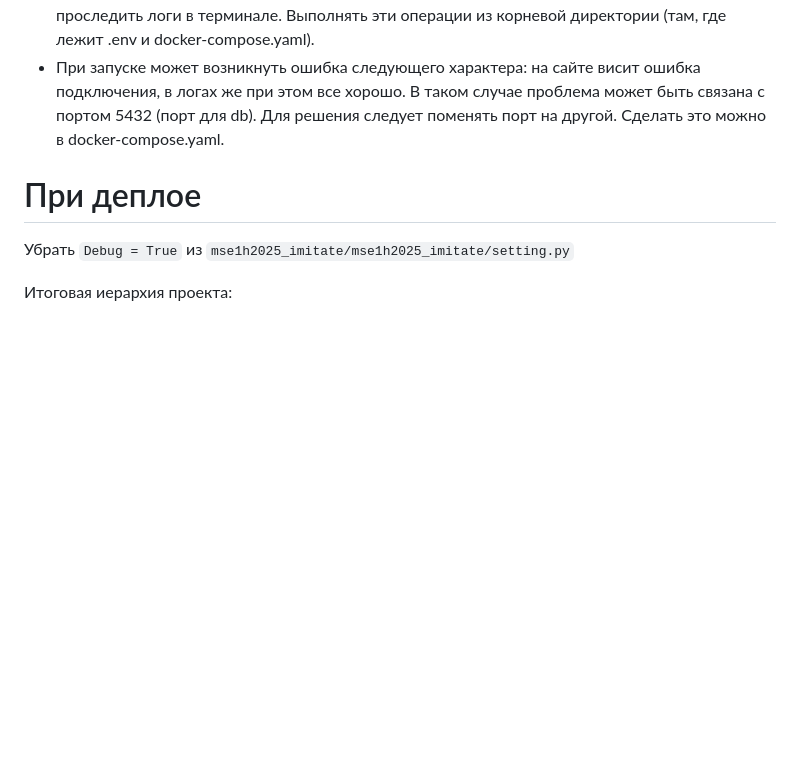
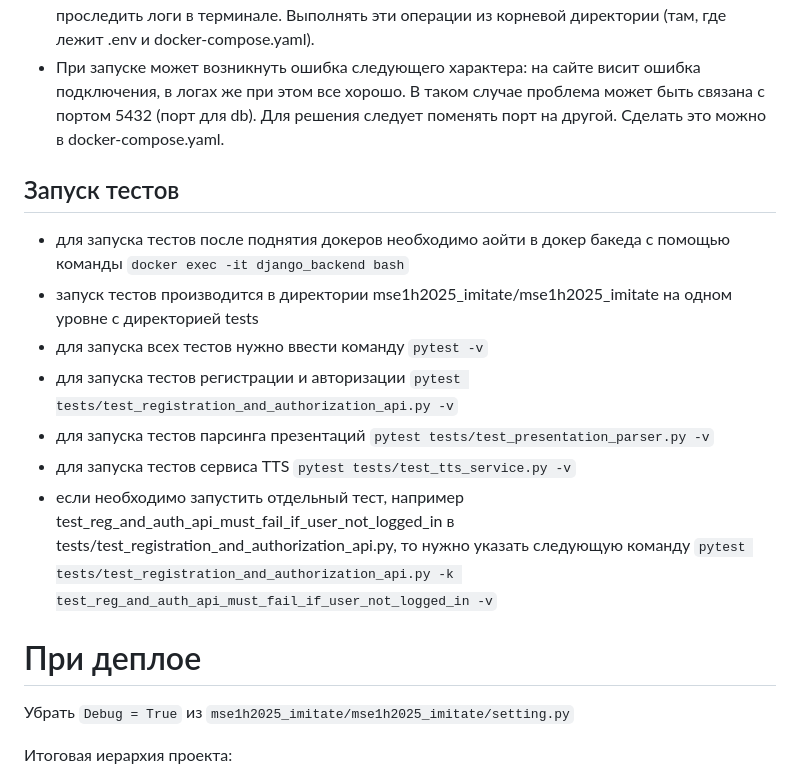
Before and after one commit to moevm/mse1h2025-imitate, a Markdown page: README.md, the part around the change. Drawn GitHub-style; blank space fills up the shorter version.

Commit message:
added README instruction for test start

```diff
--- a/README.md
+++ b/README.md
@@ -13,6 +13,15 @@
 - Также необходимо создать в корневой директории .env и положить туда данные. Данные заданы отдельно (запросить у сокомандников).
 - Для запуска проекта использовать команду ( docker-compose up --build). В случае ошибок проследить логи в терминале. Выполнять эти операции из корневой директории (там, где лежит .env и docker-compose.yaml).
 - При запуске может возникнуть ошибка следующего характера: на сайте висит ошибка подключения, в логах же при этом все хорошо. В таком случае проблема может быть связана с портом 5432 (порт для db). Для решения следует поменять порт на другой. Сделать это можно в docker-compose.yaml.
+
+## Запуск тестов
+- для запуска тестов после поднятия докеров необходимо аойти в докер бакеда с помощью команды `docker exec -it django_backend bash`
+- запуск тестов производится в директории mse1h2025_imitate/mse1h2025_imitate на одном уровне с директорией tests
+- для запуска всех тестов нужно ввести команду `pytest -v`
+- для запуска тестов регистрации и авторизации `pytest tests/test_registration_and_authorization_api.py -v`
+- для запуска тестов парсинга презентаций `pytest tests/test_presentation_parser.py -v`
+- для запуска тестов сервиса TTS `pytest tests/test_tts_service.py -v`
+- если необходимо запустить отдельный тест, например test_reg_and_auth_api_must_fail_if_user_not_logged_in в tests/test_registration_and_authorization_api.py, то нужно указать следующую команду `pytest tests/test_registration_and_authorization_api.py -k test_reg_and_auth_api_must_fail_if_user_not_logged_in -v`
 
 # При деплое
 Убрать `Debug = True` из `mse1h2025_imitate/mse1h2025_imitate/setting.py`
```
